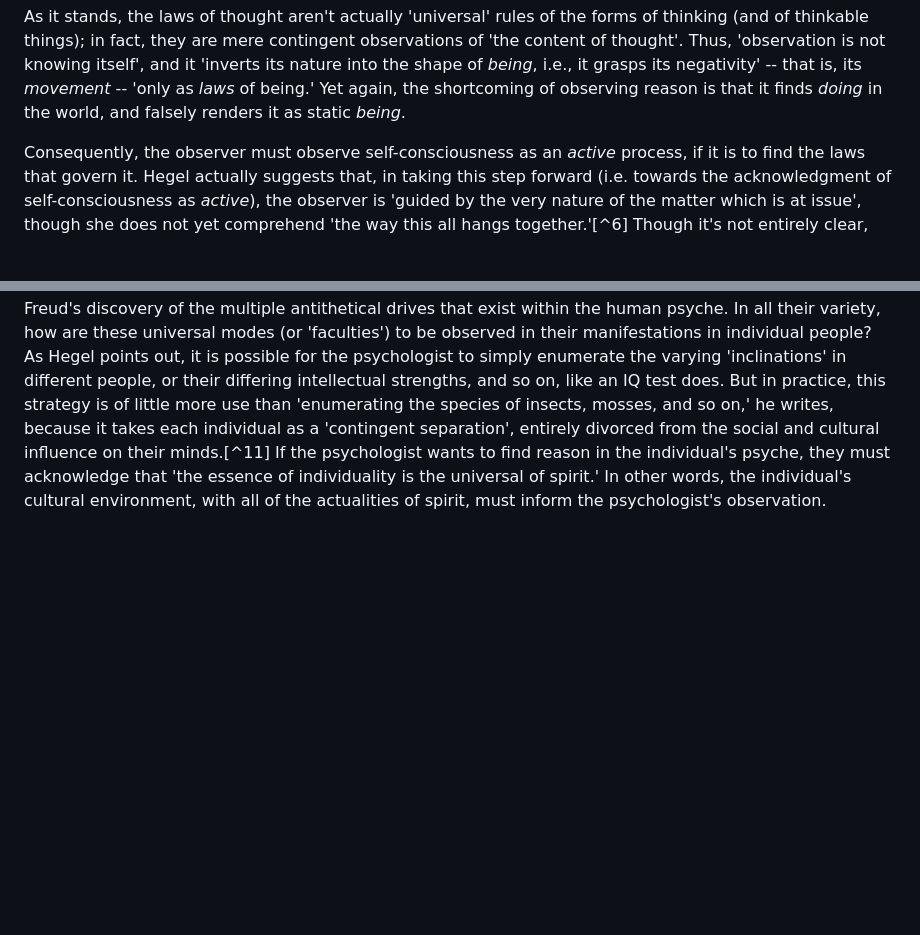
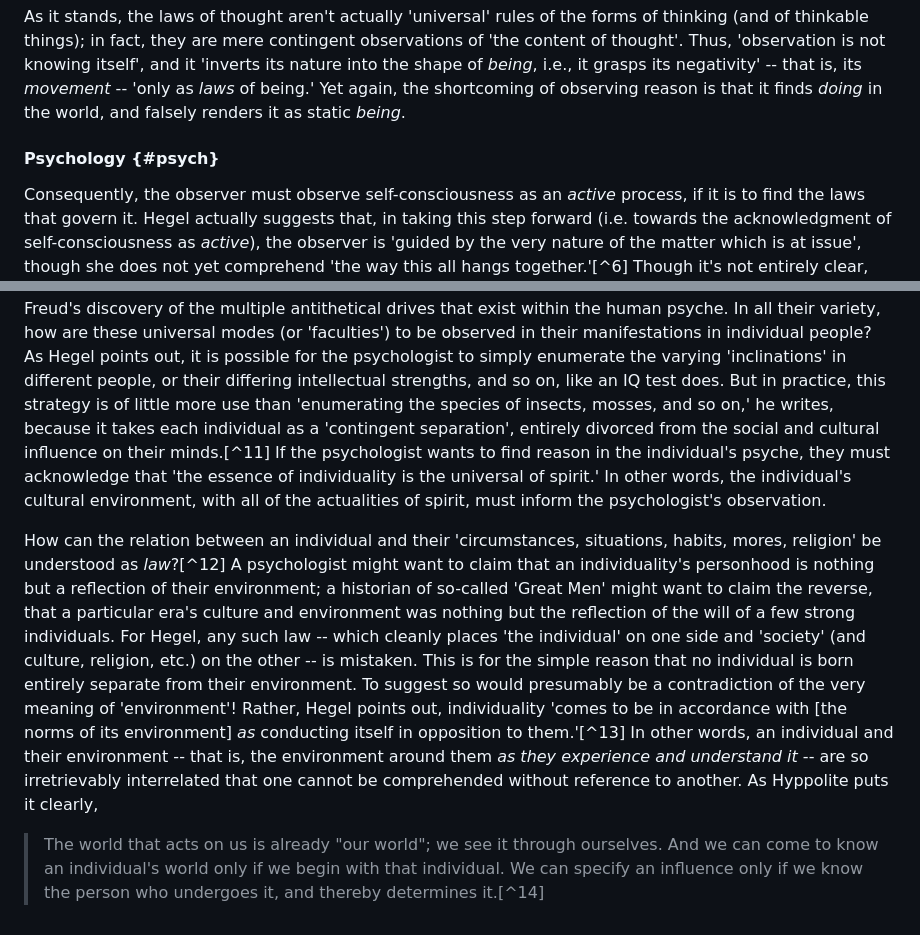
Before and after one commit to anna099/hegel, a Markdown page: observing-self/1-intro.md, 2 parts joined by grey strips. Drawn GitHub-style; blank space fills up the shorter version.

Commit message:
more on psychology. add favicon

```diff
--- a/observing-self/1-intro.md
+++ b/observing-self/1-intro.md
@@ -56,6 +56,8 @@ itself', and it 'inverts its nature into the shape of *being*, i.e., it grasps
 its negativity' -- that is, its *movement* -- 'only as *laws* of being.' Yet
 again, the shortcoming of observing reason is that it finds *doing* in the
 world, and falsely renders it as static *being*.
+
+#### Psychology {#psych}
 
 Consequently, the observer must observe self-consciousness as an *active*
 process, if it is to find the laws that govern it. Hegel actually suggests that,
@@ -126,3 +128,25 @@ individual's psyche, they must acknowledge that 'the essence of individuality is
 the universal of spirit.' In other words, the individual's cultural environment,
 with all of the actualities of spirit, must inform the psychologist's
 observation.
+
+How can the relation between an individual and their 'circumstances, situations,
+habits, mores, religion' be understood as *law*?[^12] A psychologist might want
+to claim that an individuality's personhood is nothing but a reflection of their
+environment; a historian of so-called 'Great Men' might want to claim the
+reverse, that a particular era's culture and environment was nothing but the
+reflection of the will of a few strong individuals. For Hegel, any such law --
+which cleanly places 'the individual' on one side and 'society' (and culture,
+religion, etc.) on the other -- is mistaken. This is for the simple reason that
+no individual is born entirely separate from their environment. To suggest so
+would presumably be a contradiction of the very meaning of 'environment'!
+Rather, Hegel points out, individuality 'comes to be in accordance with [the
+norms of its environment] *as* conducting itself in opposition to them.'[^13] In
+other words, an individual and their environment -- that is, the environment
+around them *as they experience and understand it* -- are so irretrievably
+interrelated that one cannot be comprehended without reference to another. As
+Hyppolite puts it clearly,
+
+> The world that acts on us is already "our world"; we see it through ourselves.
+> And we can come to know an individual's world only if we begin with that
+> individual. We can specify an influence only if we know the person who
+> undergoes it, and thereby determines it.[^14]
```
Also changed, not shown: observing-self/x-footnotes.md (+3 -0 lines), favicon.png (added), 12 other files.
